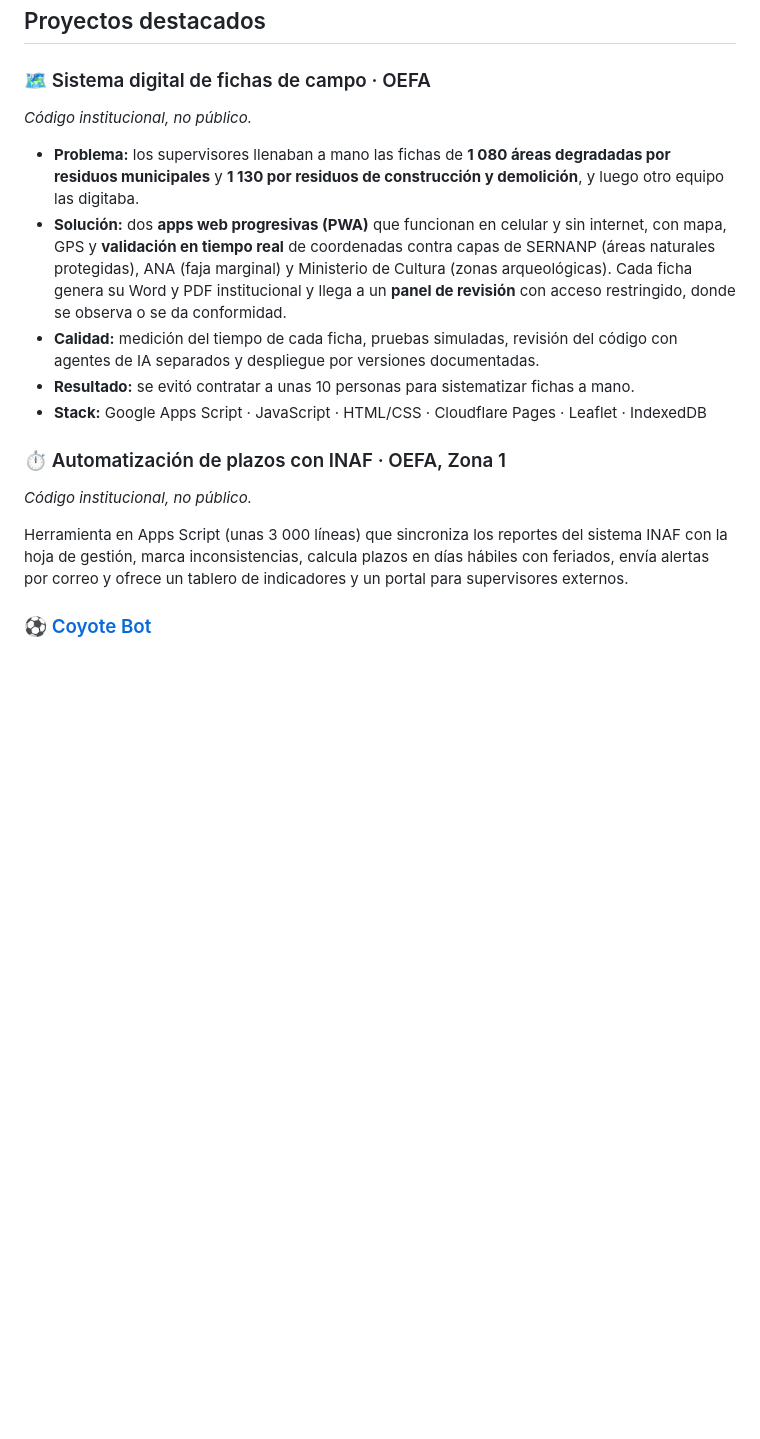
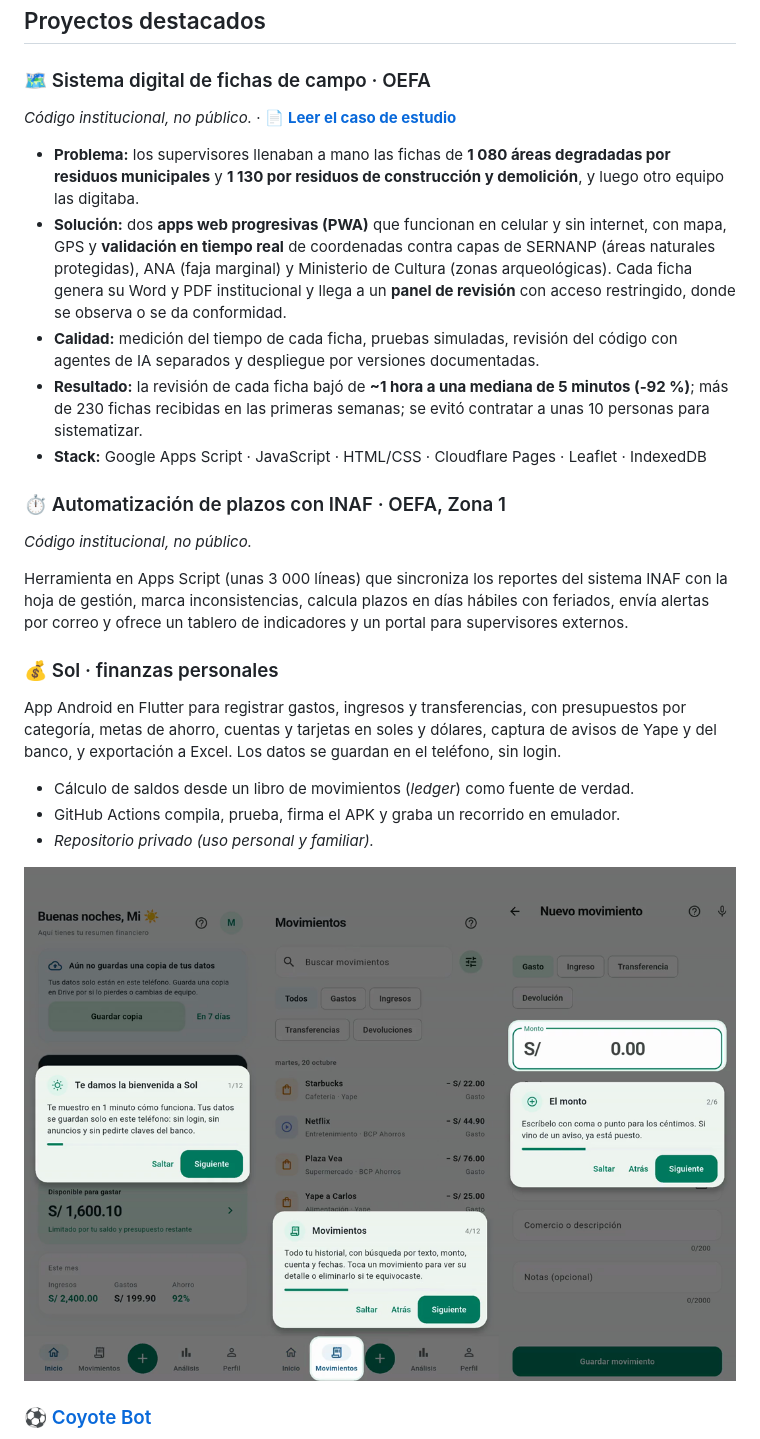
Before and after one commit to leonardovelezdevilla/leonardovelezdevilla, a Markdown page: README.md, the part around the change. Drawn GitHub-style; pictures changed too: img/sol.png (added); blank space fills up the shorter version.

Commit message:
Portada: enlace al caso de estudio, resultado de 1 hora a 5 minutos y la app Sol con capturas

```diff
--- a/README.md
+++ b/README.md
@@ -9,18 +9,26 @@ Ingeniero industrial (UNFV, décimo superior) que convierte necesidades de usuar
 ## Proyectos destacados
 
 ### 🗺️ Sistema digital de fichas de campo · OEFA
-*Código institucional, no público.*
+*Código institucional, no público.* · 📄 **[Leer el caso de estudio](https://github.com/leonardovelezdevilla/caso-fichas-de-campo)**
 
 - **Problema:** los supervisores llenaban a mano las fichas de **1 080 áreas degradadas por residuos municipales** y **1 130 por residuos de construcción y demolición**, y luego otro equipo las digitaba.
 - **Solución:** dos **apps web progresivas (PWA)** que funcionan en celular y sin internet, con mapa, GPS y **validación en tiempo real** de coordenadas contra capas de SERNANP (áreas naturales protegidas), ANA (faja marginal) y Ministerio de Cultura (zonas arqueológicas). Cada ficha genera su Word y PDF institucional y llega a un **panel de revisión** con acceso restringido, donde se observa o se da conformidad.
 - **Calidad:** medición del tiempo de cada ficha, pruebas simuladas, revisión del código con agentes de IA separados y despliegue por versiones documentadas.
-- **Resultado:** se evitó contratar a unas 10 personas para sistematizar fichas a mano.
+- **Resultado:** la revisión de cada ficha bajó de **~1 hora a una mediana de 5 minutos (‑92 %)**; más de 230 fichas recibidas en las primeras semanas; se evitó contratar a unas 10 personas para sistematizar.
 - **Stack:** Google Apps Script · JavaScript · HTML/CSS · Cloudflare Pages · Leaflet · IndexedDB
 
 ### ⏱️ Automatización de plazos con INAF · OEFA, Zona 1
 *Código institucional, no público.*
 
 Herramienta en Apps Script (unas 3 000 líneas) que sincroniza los reportes del sistema INAF con la hoja de gestión, marca inconsistencias, calcula plazos en días hábiles con feriados, envía alertas por correo y ofrece un tablero de indicadores y un portal para supervisores externos.
+
+### 💰 Sol · finanzas personales
+App Android en Flutter para registrar gastos, ingresos y transferencias, con presupuestos por categoría, metas de ahorro, cuentas y tarjetas en soles y dólares, captura de avisos de Yape y del banco, y exportación a Excel. Los datos se guardan en el teléfono, sin login.
+- Cálculo de saldos desde un libro de movimientos (*ledger*) como fuente de verdad.
+- GitHub Actions compila, prueba, firma el APK y graba un recorrido en emulador.
+- *Repositorio privado (uso personal y familiar).*
+
+<img src="img/sol.png" alt="Pantallas de Sol: inicio, movimientos y registro" width="720">
 
 ### ⚽ [Coyote Bot](https://github.com/leonardovelezdevilla/coyote-bot)
 Sistema para una escuela de fútbol con 3 sedes: **bot de WhatsApp**, panel de administración pensado para usuarios no técnicos, página web pública, asistencia con carnet QR, caja, cuotas y encuestas.
```
